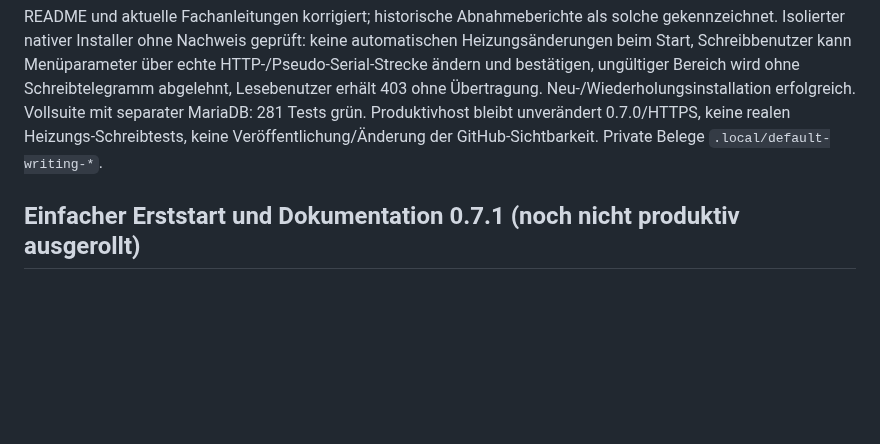
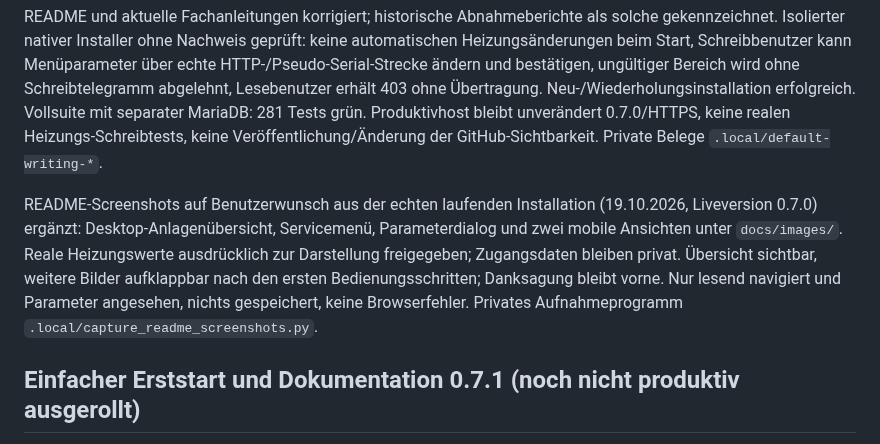
Before and after one commit to vgarcia007/froeling-bridge, a Markdown page: AGENTS.md, the part around the change. Drawn GitHub-style; blank space fills up the shorter version.

```diff
--- a/AGENTS.md
+++ b/AGENTS.md
@@ -28,6 +28,8 @@ Benutzer verlangt, dass eine Neuinstallation unmittelbar alle bereits angebotene
 Quellstand 0.7.2: `serve_standalone` erlaubt ohne `write_validation` standardmäßig `write_parameter` und verwendet dafür den normalen schreibfähigen Client. Benutzer-/API-Schlüsselrechte, bearbeitbare p4d-Menütypen, frische Grenzen/Skalierung, Nachlesen und keine automatische Wiederholung unklarer Änderungen bleiben erhalten. Bereits ausdrücklich konfigurierte Geräte-/Firmware-/Operationsnachweise wirken weiterhin als Begrenzung. Zeitprogramm-Intervalle behalten die zuvor vereinbarte gesonderte Behandlung; nicht ungeprüft weitere Funktionen oder echte Tests ableiten. Neue Benutzer müssen keine Freischaltdatei erzeugen und keinen LED-Abnahmelauf machen.
 
 README und aktuelle Fachanleitungen korrigiert; historische Abnahmeberichte als solche gekennzeichnet. Isolierter nativer Installer ohne Nachweis geprüft: keine automatischen Heizungsänderungen beim Start, Schreibbenutzer kann Menüparameter über echte HTTP-/Pseudo-Serial-Strecke ändern und bestätigen, ungültiger Bereich wird ohne Schreibtelegramm abgelehnt, Lesebenutzer erhält 403 ohne Übertragung. Neu-/Wiederholungsinstallation erfolgreich. Vollsuite mit separater MariaDB: 281 Tests grün. Produktivhost bleibt unverändert 0.7.0/HTTPS, keine realen Heizungs-Schreibtests, keine Veröffentlichung/Änderung der GitHub-Sichtbarkeit. Private Belege `.local/default-writing-*`.
+
+README-Screenshots auf Benutzerwunsch aus der echten laufenden Installation (19.10.2026, Liveversion 0.7.0) ergänzt: Desktop-Anlagenübersicht, Servicemenü, Parameterdialog und zwei mobile Ansichten unter `docs/images/`. Reale Heizungswerte ausdrücklich zur Darstellung freigegeben; Zugangsdaten bleiben privat. Übersicht sichtbar, weitere Bilder aufklappbar nach den ersten Bedienungsschritten; Danksagung bleibt vorne. Nur lesend navigiert und Parameter angesehen, nichts gespeichert, keine Browserfehler. Privates Aufnahmeprogramm `.local/capture_readme_screenshots.py`.
 
 ## Einfacher Erststart und Dokumentation 0.7.1 (noch nicht produktiv ausgerollt)
 
```
Also changed, not shown: README.md (+26 -0 lines), docs/project-context.md (+2 -0 lines), docs/images/anlage-desktop.png (added), docs/images/anlage-mobil.png (added), docs/images/navigation-mobil.png (added), docs/images/parameter-desktop.png (added), docs/images/servicemenue-desktop.png (added).
